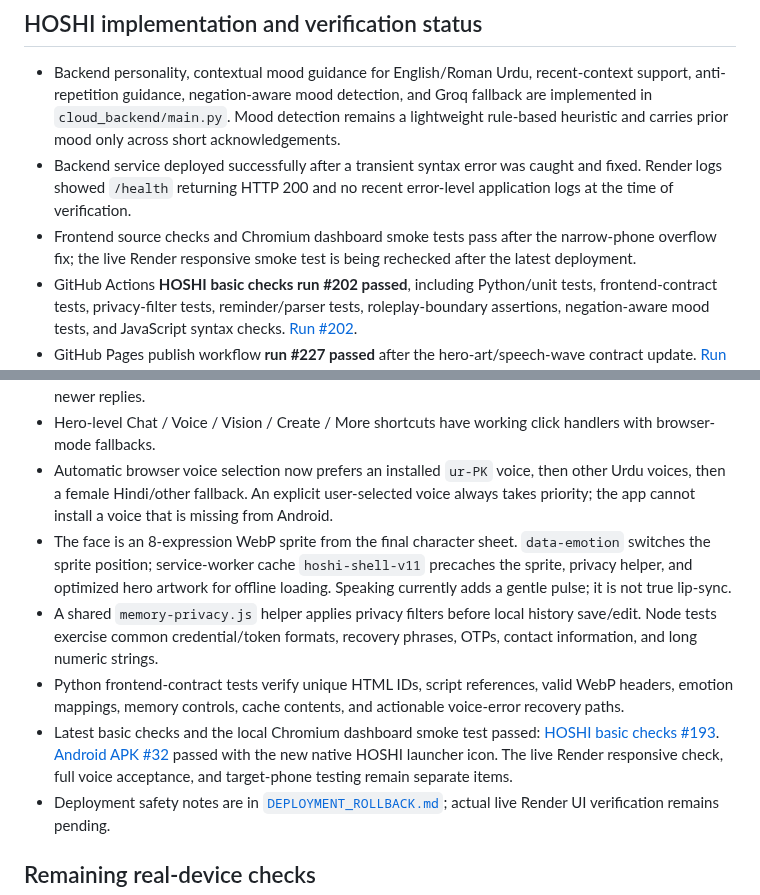
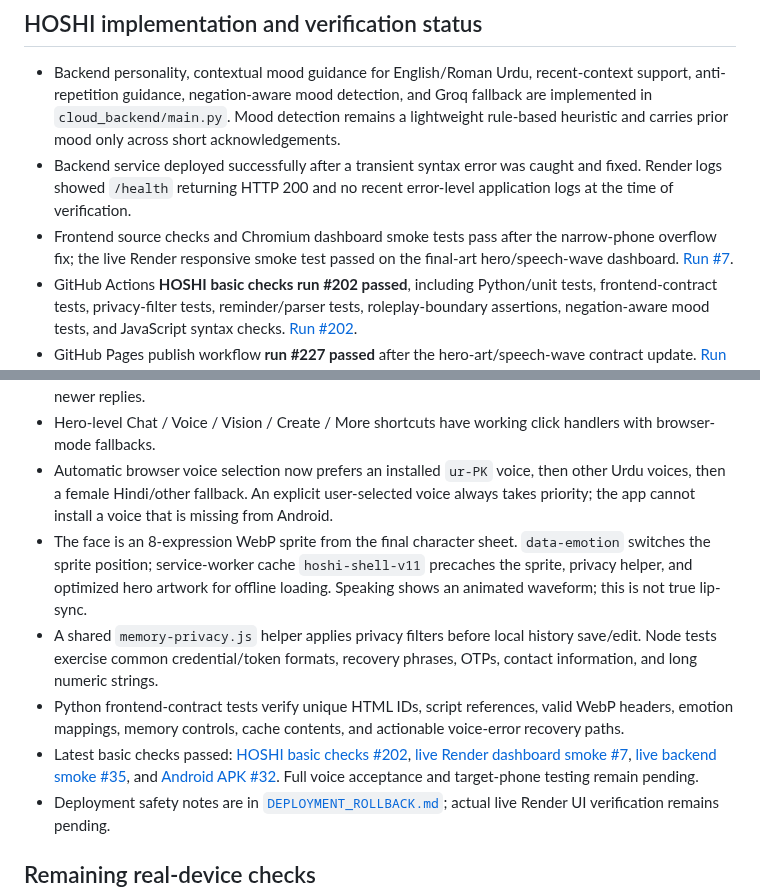
Before and after one commit to shani001223-droid/Jarws-ai-, a Markdown page: README.md, 2 parts joined by grey strips. Drawn GitHub-style.

Commit message:
Finalize HOSHI verification notes

```diff
--- a/README.md
+++ b/README.md
@@ -42,7 +42,7 @@ A mobile-first HOSHI AI companion for Android, using a hosted backend and a resp
 
 - Backend personality, contextual mood guidance for English/Roman Urdu, recent-context support, anti-repetition guidance, negation-aware mood detection, and Groq fallback are implemented in `cloud_backend/main.py`. Mood detection remains a lightweight rule-based heuristic and carries prior mood only across short acknowledgements.
 - Backend service deployed successfully after a transient syntax error was caught and fixed. Render logs showed `/health` returning HTTP 200 and no recent error-level application logs at the time of verification.
-- Frontend source checks and Chromium dashboard smoke tests pass after the narrow-phone overflow fix; the live Render responsive smoke test is being rechecked after the latest deployment.
+- Frontend source checks and Chromium dashboard smoke tests pass after the narrow-phone overflow fix; the live Render responsive smoke test passed on the final-art hero/speech-wave dashboard. [Run #7](https://github.com/shani001223-droid/Jarws-ai-/actions/runs/40237284235).
 - GitHub Actions **HOSHI basic checks run #202 passed**, including Python/unit tests, frontend-contract tests, privacy-filter tests, reminder/parser tests, roleplay-boundary assertions, negation-aware mood tests, and JavaScript syntax checks. [Run #202](https://github.com/shani001223-droid/Jarws-ai-/actions/runs/40237303519).
 - GitHub Pages publish workflow **run #227 passed** after the hero-art/speech-wave contract update. [Run #227](https://github.com/shani001223-droid/Jarws-ai-/actions/runs/40237303752).
 - GitHub Actions **HOSHI live backend smoke test run #35 passed** after adding transient gateway retries and correcting HTTP status parsing; it verified a non-empty live AI reply from the configured provider. [Run #35](https://github.com/shani001223-droid/Jarws-ai-/actions/runs/40237196850).
@@ -61,10 +61,10 @@ A mobile-first HOSHI AI companion for Android, using a hosted backend and a resp
 - Language selection, voice replies, wake-word toggle, personality, pitch, and rate persist locally across reloads. An explicitly selected browser/device voice is respected rather than always forcing native Android TTS. Overlapping cloud requests supersede prior requests so stale results do not overwrite newer replies.
 - Hero-level Chat / Voice / Vision / Create / More shortcuts have working click handlers with browser-mode fallbacks.
 - Automatic browser voice selection now prefers an installed `ur-PK` voice, then other Urdu voices, then a female Hindi/other fallback. An explicit user-selected voice always takes priority; the app cannot install a voice that is missing from Android.
-- The face is an 8-expression WebP sprite from the final character sheet. `data-emotion` switches the sprite position; service-worker cache `hoshi-shell-v11` precaches the sprite, privacy helper, and optimized hero artwork for offline loading. Speaking currently adds a gentle pulse; it is not true lip-sync.
+- The face is an 8-expression WebP sprite from the final character sheet. `data-emotion` switches the sprite position; service-worker cache `hoshi-shell-v11` precaches the sprite, privacy helper, and optimized hero artwork for offline loading. Speaking shows an animated waveform; this is not true lip-sync.
 - A shared `memory-privacy.js` helper applies privacy filters before local history save/edit. Node tests exercise common credential/token formats, recovery phrases, OTPs, contact information, and long numeric strings.
 - Python frontend-contract tests verify unique HTML IDs, script references, valid WebP headers, emotion mappings, memory controls, cache contents, and actionable voice-error recovery paths.
-- Latest basic checks and the local Chromium dashboard smoke test passed: [HOSHI basic checks #193](https://github.com/shani001223-droid/Jarws-ai-/actions/runs/40237061426). [Android APK #32](https://github.com/shani001223-droid/Jarws-ai-/actions/runs/40237013290) passed with the new native HOSHI launcher icon. The live Render responsive check, full voice acceptance, and target-phone testing remain separate items.
+- Latest basic checks passed: [HOSHI basic checks #202](https://github.com/shani001223-droid/Jarws-ai-/actions/runs/40237303519), [live Render dashboard smoke #7](https://github.com/shani001223-droid/Jarws-ai-/actions/runs/40237284235), [live backend smoke #35](https://github.com/shani001223-droid/Jarws-ai-/actions/runs/40237196850), and [Android APK #32](https://github.com/shani001223-droid/Jarws-ai-/actions/runs/40237013290). Full voice acceptance and target-phone testing remain pending.
 - Deployment safety notes are in [`DEPLOYMENT_ROLLBACK.md`](https://github.com/shani001223-droid/Jarws-ai-/blob/main/DEPLOYMENT_ROLLBACK.md); actual live Render UI verification remains pending.
 
 ## Remaining real-device checks
```
